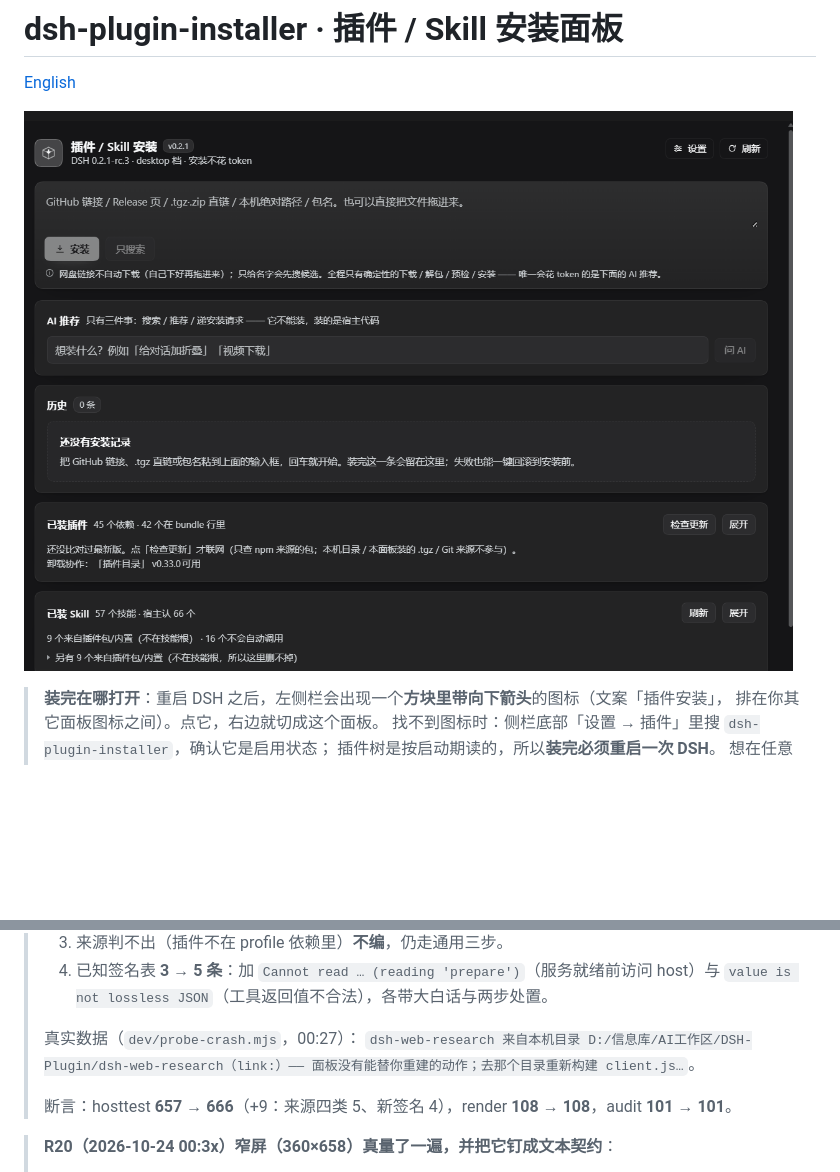
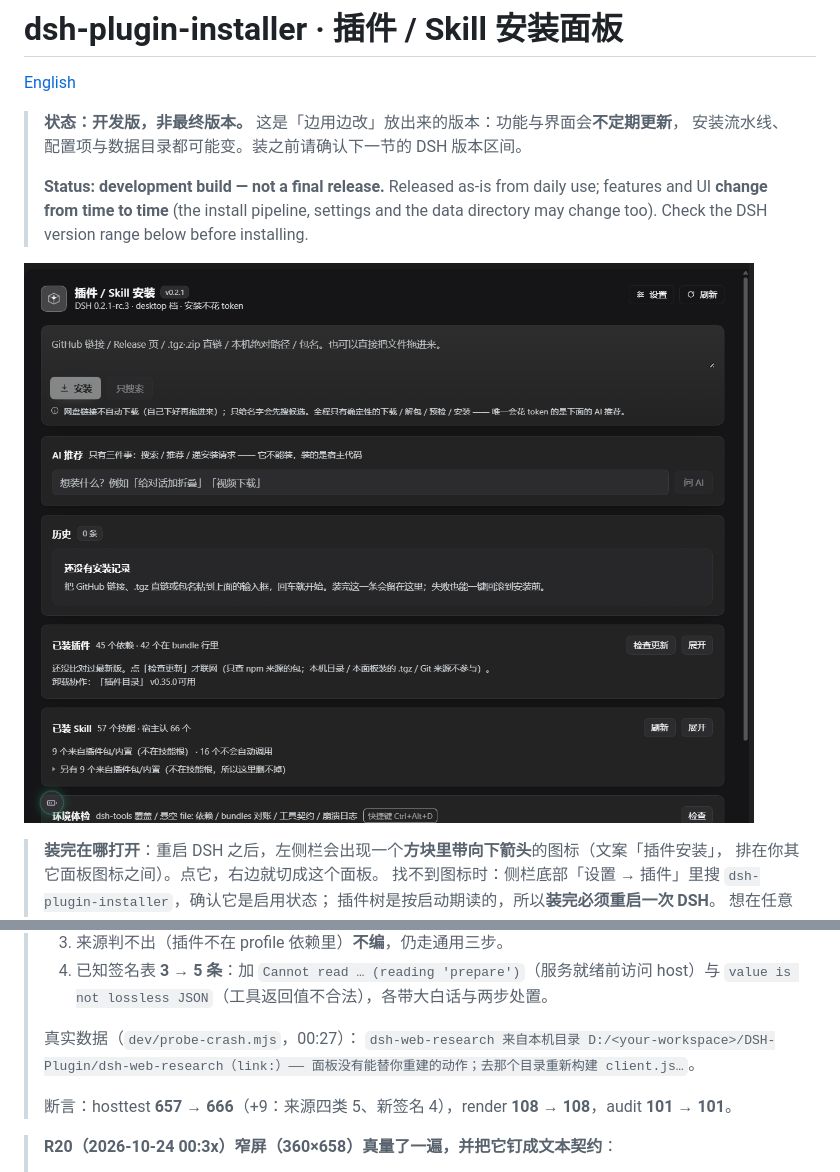
Before and after one commit to JHboy203/dsh-plugin-installer, a Markdown page: README.md, 2 parts joined by grey strips. Drawn GitHub-style; pictures changed too: docs/panel.png; blank space fills up the shorter version.

```diff
--- a/README.md
+++ b/README.md
@@ -1,6 +1,13 @@
 # dsh-plugin-installer · 插件 / Skill 安装面板
 
 [English](README.en.md)
+
+> **状态：开发版，非最终版本。** 这是「边用边改」放出来的版本：功能与界面会**不定期更新**，
+> 安装流水线、配置项与数据目录都可能变。装之前请确认下一节的 DSH 版本区间。
+>
+> **Status: development build — not a final release.** Released as-is from daily use; features and UI
+> **change from time to time** (the install pipeline, settings and the data directory may change too).
+> Check the DSH version range below before installing.
 
 ![插件 / Skill 安装面板](docs/panel.png)
 
@@ -408,7 +415,7 @@
 >    `value is not lossless JSON`（工具返回值不合法），各带大白话与两步处置。
 >
 > 真实数据（`dev/probe-crash.mjs`，00:27）：
-> `dsh-web-research 来自本机目录 D:/信息库/AI工作区/DSH-Plugin/dsh-web-research（link:）——
+> `dsh-web-research 来自本机目录 D:/<your-workspace>/DSH-Plugin/dsh-web-research（link:）——
 > 面板没有能替你重建的动作；去那个目录重新构建 client.js…`。
 >
 > 断言：hosttest **657 → 666**（+9：来源四类 5、新签名 4），render **108 → 108**，audit **101 → 101**。
```
Also changed, not shown: other parts of README.md (+50 -5 lines), README.en.md (+58 -5 lines), 7 other files.
